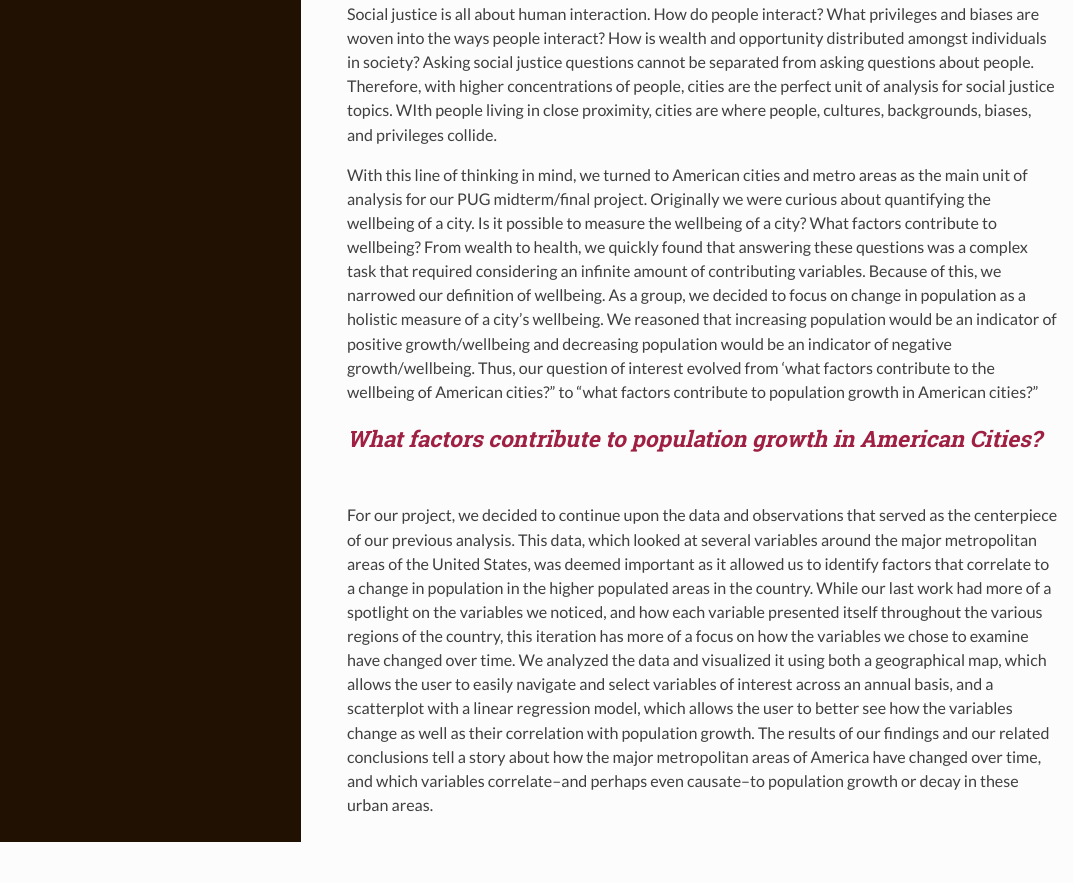
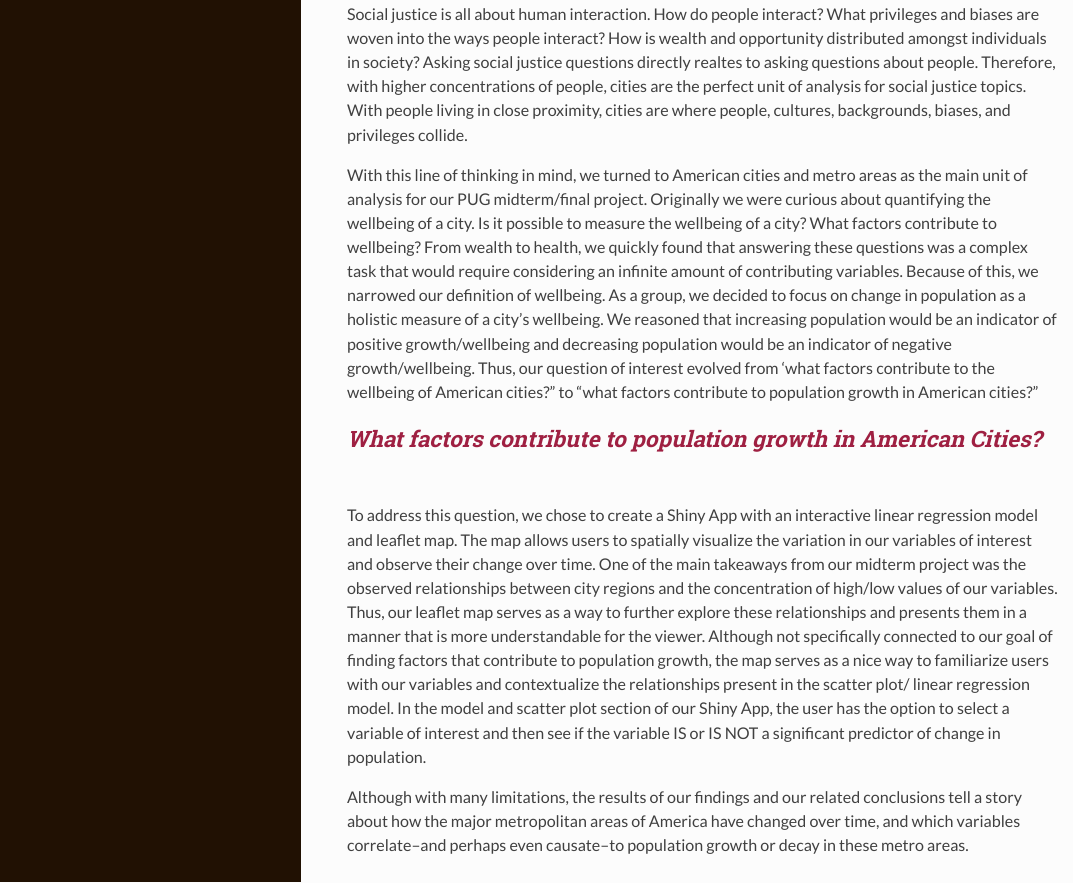
Before and after one commit to stat231-f20/Blog-Data-For-Good, an R Markdown document (index.Rmd): the page in a window 1100 px wide, from 670 px down. The pictures show the output file index.html that the author committed with the source, opened offline.

Commit message:
third intro paragraph added

```diff
--- a/index.Rmd
+++ b/index.Rmd
@@ -23,14 +23,16 @@ library(tidycensus)
 
 # Background and Motivation
 
-Social justice is all about human interaction. How do people interact? What privileges and biases are woven into the ways people interact? How is wealth and opportunity distributed amongst individuals in society? Asking social justice questions cannot be separated from asking questions about people. Therefore, with higher concentrations of people, cities are the perfect unit of analysis for social justice topics. WIth people living in close proximity, cities are where people, cultures, backgrounds, biases, and privileges collide.
+Social justice is all about human interaction. How do people interact? What privileges and biases are woven into the ways people interact? How is wealth and opportunity distributed amongst individuals in society? Asking social justice questions directly realtes to asking questions about people. Therefore, with higher concentrations of people, cities are the perfect unit of analysis for social justice topics. With people living in close proximity, cities are where people, cultures, backgrounds, biases, and privileges collide.
 
-With this line of thinking in mind, we turned to American cities and metro areas as the main unit of analysis for our PUG midterm/final project. Originally we were curious about quantifying the wellbeing of a city. Is it possible to measure the wellbeing of a city? What factors contribute to wellbeing? From wealth to health, we quickly found that answering these questions was a complex task that required considering an infinite amount of contributing variables. Because of this, we narrowed our definition of wellbeing. As a group, we decided to focus on change in population as a holistic measure of a city’s wellbeing. We reasoned that increasing population would be an indicator of positive growth/wellbeing and decreasing population would be an indicator of negative growth/wellbeing. Thus, our question of interest evolved from ‘what factors contribute to the wellbeing of American cities?” to “what factors contribute to population growth in American cities?”
+With this line of thinking in mind, we turned to American cities and metro areas as the main unit of analysis for our PUG midterm/final project. Originally we were curious about quantifying the wellbeing of a city. Is it possible to measure the wellbeing of a city? What factors contribute to wellbeing? From wealth to health, we quickly found that answering these questions was a complex task that would require considering an infinite amount of contributing variables. Because of this, we narrowed our definition of wellbeing. As a group, we decided to focus on change in population as a holistic measure of a city’s wellbeing. We reasoned that increasing population would be an indicator of positive growth/wellbeing and decreasing population would be an indicator of negative growth/wellbeing. Thus, our question of interest evolved from ‘what factors contribute to the wellbeing of American cities?” to “what factors contribute to population growth in American cities?”
 
 ## *What factors contribute to population growth in American Cities?*
 
+To address this question, we chose to create a Shiny App with an interactive linear regression model and leaflet map. The map allows users to spatially visualize the variation in our variables of interest and observe their change over time. One of the main takeaways from our midterm project was the observed relationships between city regions and the concentration of high/low values of our variables. Thus, our leaflet map serves as a way to further explore these relationships and presents them in a manner that is more understandable for the viewer. Although not specifically connected to our goal of finding factors that contribute to population growth, the map serves as a nice way to familiarize users with our variables and contextualize the relationships present in the scatter plot/ linear regression model. In the model and scatter plot section of our Shiny App, the user has the option to select a variable of interest and then see if the variable IS or IS NOT a significant predictor of change in population.
 
-For our project, we decided to continue upon the data and observations that served as the centerpiece of our previous analysis. This data, which looked at several variables around the major metropolitan areas of the United States, was deemed important as it allowed us to identify factors that correlate to a change in population in the higher populated areas in the country. While our last work had more of a spotlight on the variables we noticed, and how each variable presented itself throughout the various regions of the country, this iteration has more of a focus on how the variables we chose to examine have changed over time. We analyzed the data and visualized it using both a geographical map, which allows the user to easily navigate and select variables of interest across an annual basis, and a scatterplot with a linear regression model, which allows the user to better see how the variables change as well as their correlation with population growth. The results of our findings and our related conclusions tell a story about how the major metropolitan areas of America have changed over time, and which variables correlate--and perhaps even causate--to population growth or decay in these urban areas.
+Although with many limitations, the results of our findings and our related conclusions tell a story about how the major metropolitan areas of America have changed over time, and which variables correlate--and perhaps even causate--to population growth or decay in these metro areas.
+
 
 
 # Data
```
Also changed, not shown: index.html.
